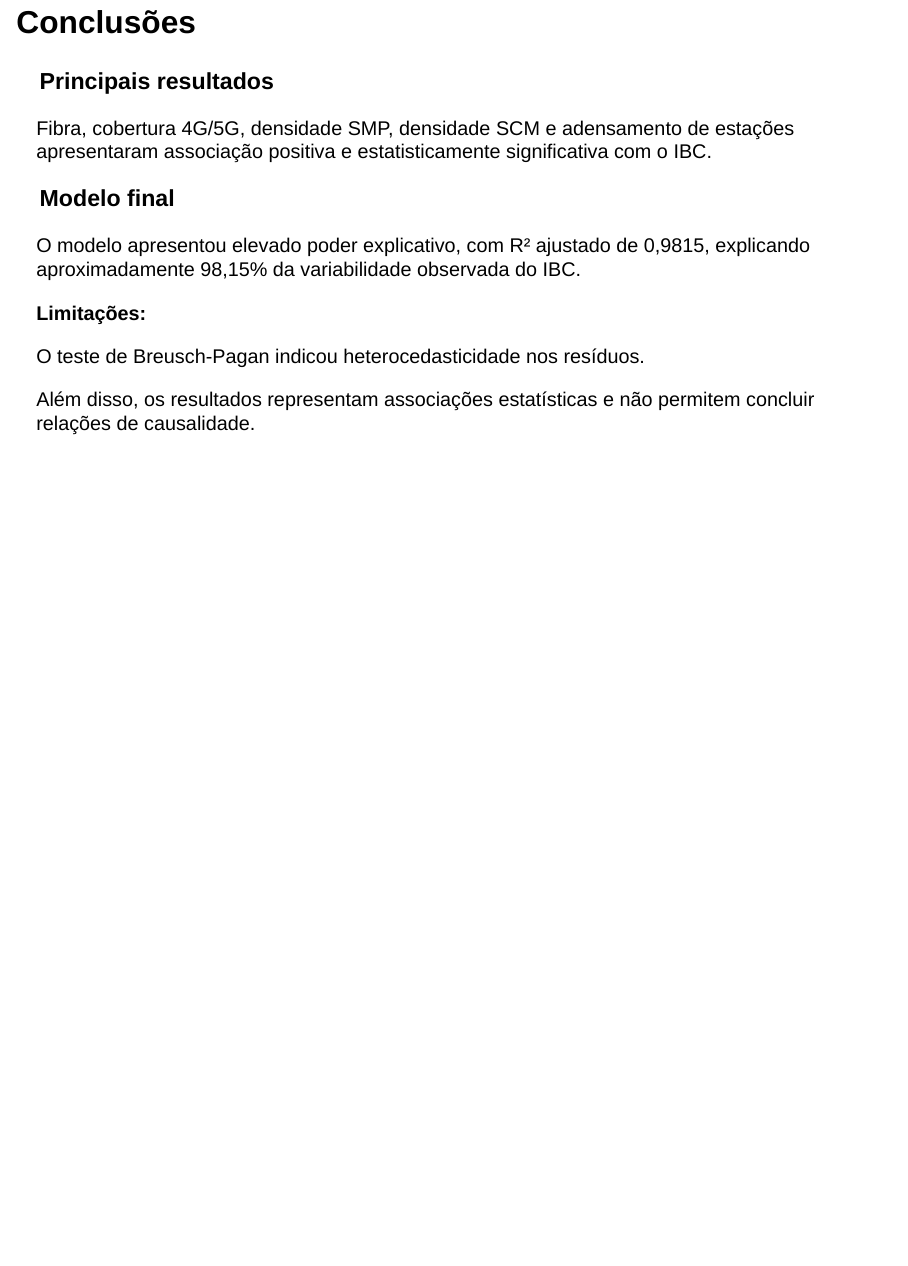
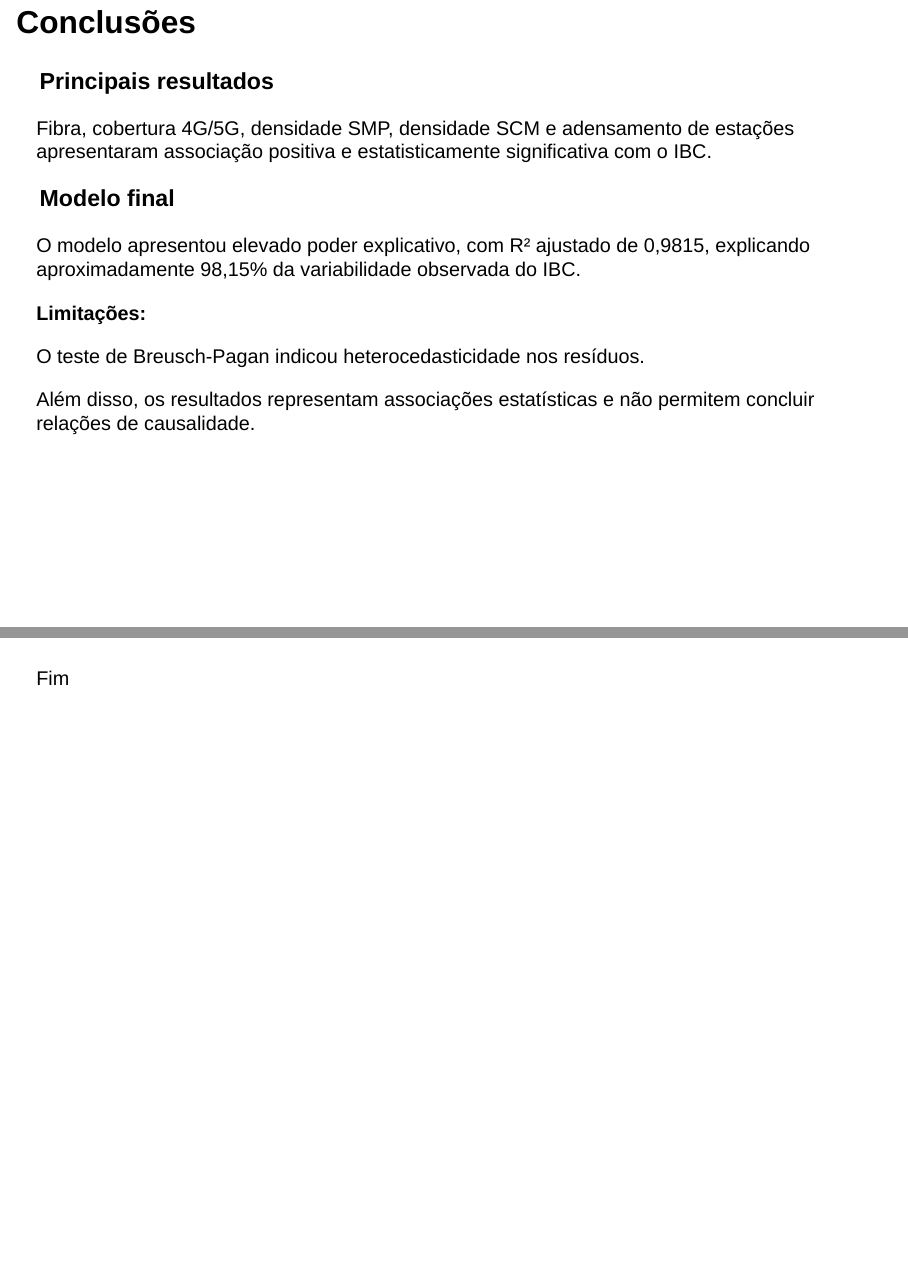
Before and after one commit to milenabranco/modelos-, a Quarto document (index.qmd): page 36 of 36 before the commit and pages 36 and 37 of 37 after it, the two joined at a grey line. Rendered offline with R 4.5, knitr and Pandoc in place of Quarto, with nearby package versions; drawn as Slidy slides in place of the format the file asks for; some code elsewhere in the file could not run offline.

Commit message:
forca atualizacao slides

```diff
--- a/index.qmd
+++ b/index.qmd
@@ -478,3 +478,6 @@ O teste de Breusch-Pagan indicou heterocedasticidade nos resíduos.
 Além disso, os resultados representam associações estatísticas e não permitem concluir relações de causalidade.
 
 </div>
+
+##
+Fim
```
Also changed, not shown: index.html.
